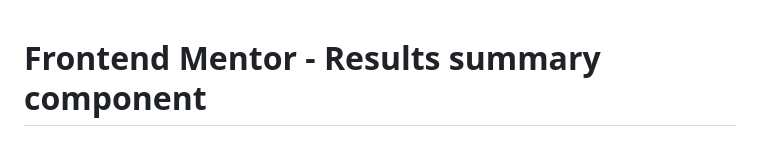
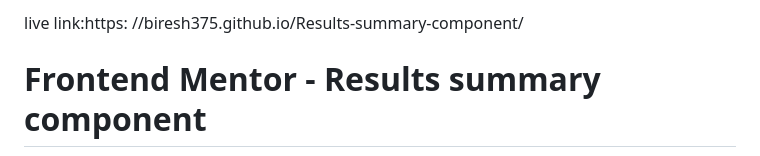
Before and after one commit to biresh375/Results-summary-component, a Markdown page: README.md, the part around the change. GitHub-like rendering.

```diff
--- a/README.md
+++ b/README.md
@@ -1,3 +1,5 @@
+live link:https: //biresh375.github.io/Results-summary-component/
+
 # Frontend Mentor - Results summary component
 
 ![Design preview for the Results summary component coding challenge](./design/desktop-preview.jpg)
```
